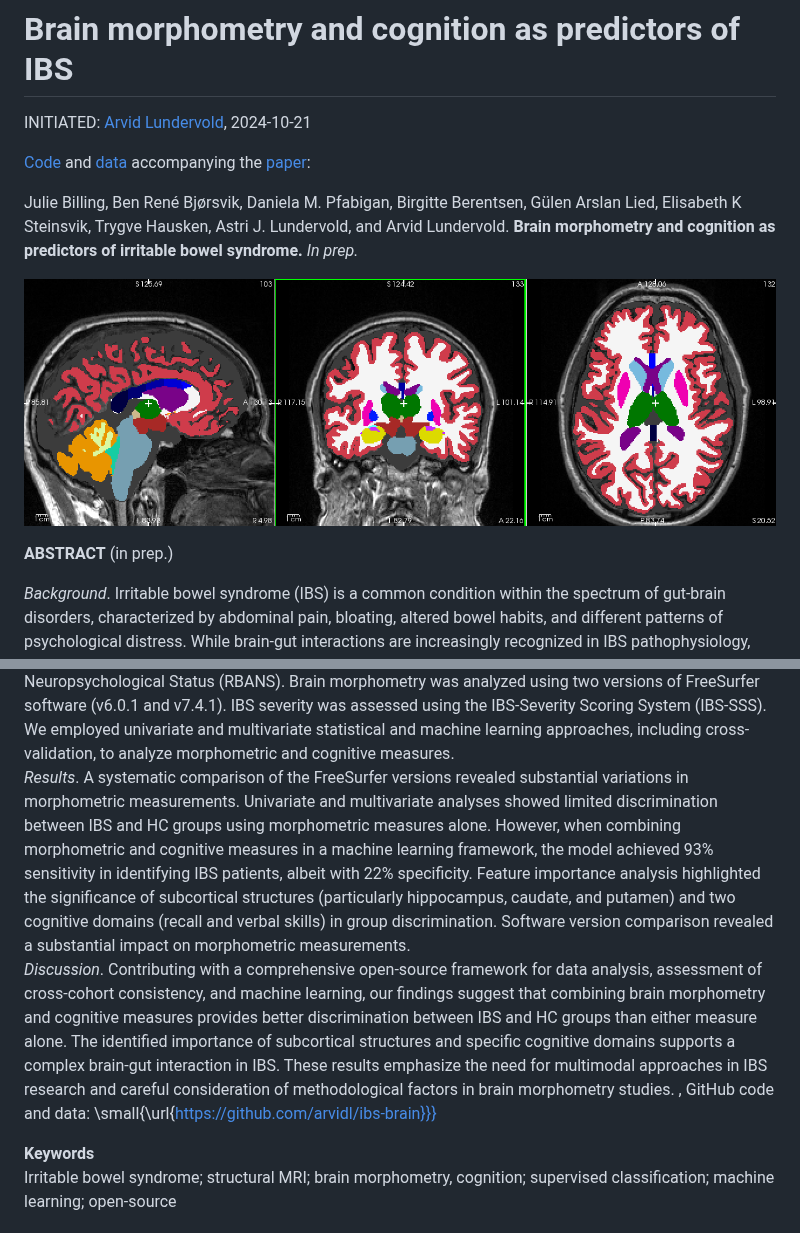
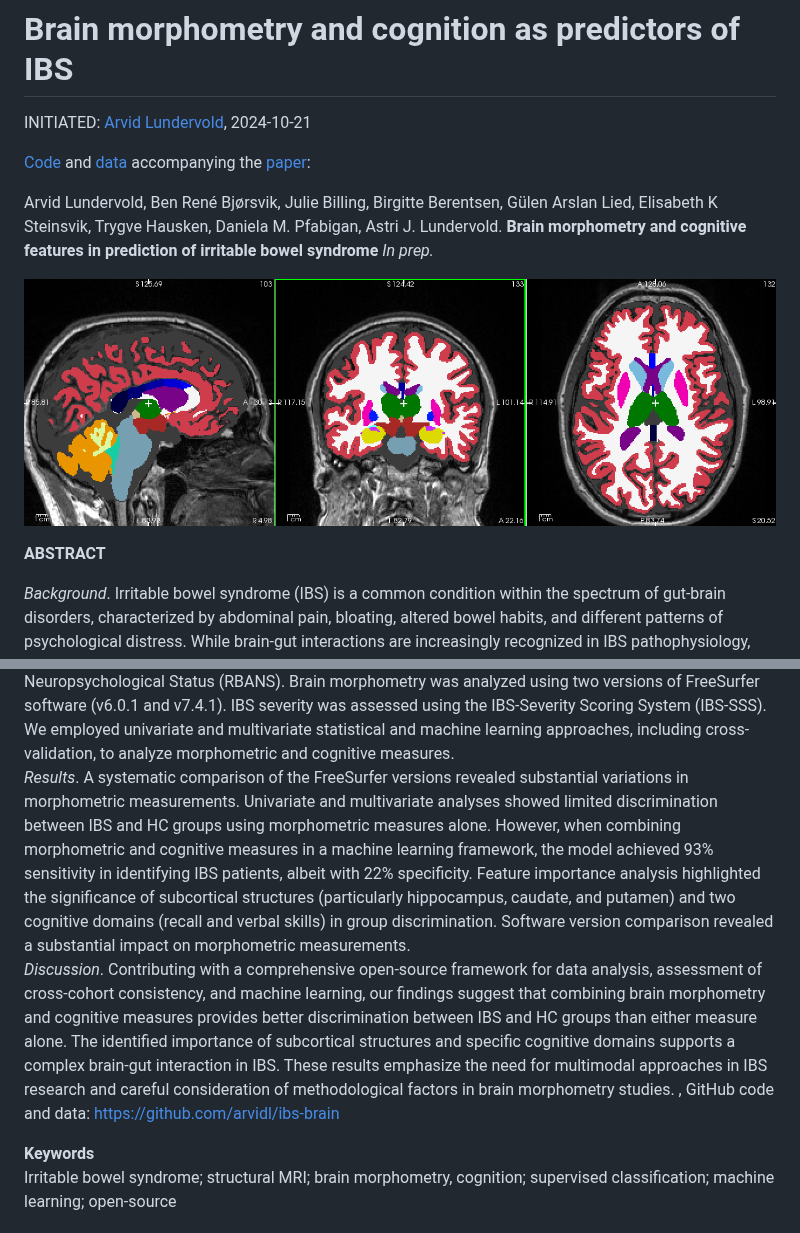
Before and after one commit to arvidl/ibs-brain, a Markdown page: README.md, 2 parts joined by grey strips. GitHub-like rendering.

```diff
--- a/README.md
+++ b/README.md
@@ -4,20 +4,20 @@ INITIATED: [Arvid Lundervold](https://www.uib.no/en/persons/Arvid.Lundervold), 2
 
 [Code](https://github.com/arvidl/ibs-brain/tree/main/notebooks) and [data](./data) accompanying the [paper](https://github.com/arvidl/ibs-brain/blob/main/papers/Evaluation_of_brain_morphometry_and_clinical_data_in_IBS_diagnostics_20241022_2300.pdf): <br>
 
-Julie Billing, Ben René Bjørsvik, Daniela M. Pfabigan, Birgitte Berentsen, Gülen Arslan Lied, Elisabeth K Steinsvik, Trygve Hausken, Astri J. Lundervold, and Arvid Lundervold.
-**Brain morphometry and cognition as predictors of irritable bowel syndrome.**
+Arvid Lundervold, Ben René Bjørsvik, Julie Billing, Birgitte Berentsen, Gülen Arslan Lied, Elisabeth K Steinsvik,  Trygve Hausken, Daniela M. Pfabigan, Astri J. Lundervold.
+**Brain morphometry and cognitive features in prediction of irritable bowel syndrome**
 _In prep._
 
 
 ![img](https://github.com/arvidl/ibs-brain/blob/main/figs/ASEG_Native_cross_in_Left_Thalamus_BGA_046.png)
 
-**ABSTRACT** (in prep.)
+**ABSTRACT**
 
 _Background_. Irritable bowel syndrome (IBS) is a common condition within the spectrum of gut-brain disorders, characterized by abdominal pain, bloating, altered bowel habits, and different patterns of psychological distress. While brain-gut interactions are increasingly recognized in IBS pathophysiology, the relationship between brain morphometry, cognitive function, and clinical presentation remains poorly understood.<br>
 _Objectives_. (i) To replicate previous univariate morphometric findings in patients with IBS and conduct software comparisons; (2) to investigate whether multivariate analysis of brain morphometric measures and cognitive test performance can distinguish patients with IBS from healthy controls (HCs), and to evaluate the relative importance of structural and cognitive features in this discrimination.   <br>
 _Methods_. In this cross-sectional study, 49 patients with IBS and 29 HCs underwent structural magnetic resonance imaging (MRI) brain examination and completed the Repeatable Battery for the Assessment of Neuropsychological Status (RBANS). Brain morphometry was analyzed using two versions of FreeSurfer software (v6.0.1 and v7.4.1). IBS severity was assessed using the IBS-Severity Scoring System (IBS-SSS). We employed univariate and multivariate statistical and machine learning approaches, including cross-validation, to analyze morphometric and cognitive measures. <br>
-_Results_. A systematic comparison of the FreeSurfer versions revealed substantial variations in morphometric measurements. Univariate and multivariate analyses showed limited discrimination between IBS and HC groups using morphometric measures alone. However, when combining morphometric and cognitive measures in a machine learning framework, the model achieved 93\% sensitivity in identifying IBS patients, albeit with 22\% specificity. Feature importance analysis highlighted the significance of subcortical structures (particularly hippocampus, caudate, and putamen) and two cognitive domains (recall and verbal skills) in group discrimination. Software version comparison revealed a substantial impact on morphometric measurements. <br>
-_Discussion_. Contributing with a comprehensive open-source framework for data analysis, assessment of cross-cohort consistency, and machine learning, our findings suggest that combining brain morphometry and cognitive measures provides better discrimination between IBS and HC groups than either measure alone. The identified importance of subcortical structures and specific cognitive domains supports a complex brain-gut interaction in IBS. These results emphasize the need for multimodal approaches in IBS research and careful consideration of methodological factors in brain morphometry studies. \, GitHub code and data: \small{\url{https://github.com/arvidl/ibs-brain}}}
+_Results_. A systematic comparison of the FreeSurfer versions revealed substantial variations in morphometric measurements. Univariate and multivariate analyses showed limited discrimination between IBS and HC groups using morphometric measures alone. However, when combining morphometric and cognitive measures in a machine learning framework, the model achieved 93% sensitivity in identifying IBS patients, albeit with 22% specificity. Feature importance analysis highlighted the significance of subcortical structures (particularly hippocampus, caudate, and putamen) and two cognitive domains (recall and verbal skills) in group discrimination. Software version comparison revealed a substantial impact on morphometric measurements. <br>
+_Discussion_. Contributing with a comprehensive open-source framework for data analysis, assessment of cross-cohort consistency, and machine learning, our findings suggest that combining brain morphometry and cognitive measures provides better discrimination between IBS and HC groups than either measure alone. The identified importance of subcortical structures and specific cognitive domains supports a complex brain-gut interaction in IBS. These results emphasize the need for multimodal approaches in IBS research and careful consideration of methodological factors in brain morphometry studies. \, GitHub code and data: https://github.com/arvidl/ibs-brain
 
 
 **Keywords**<br>
```
